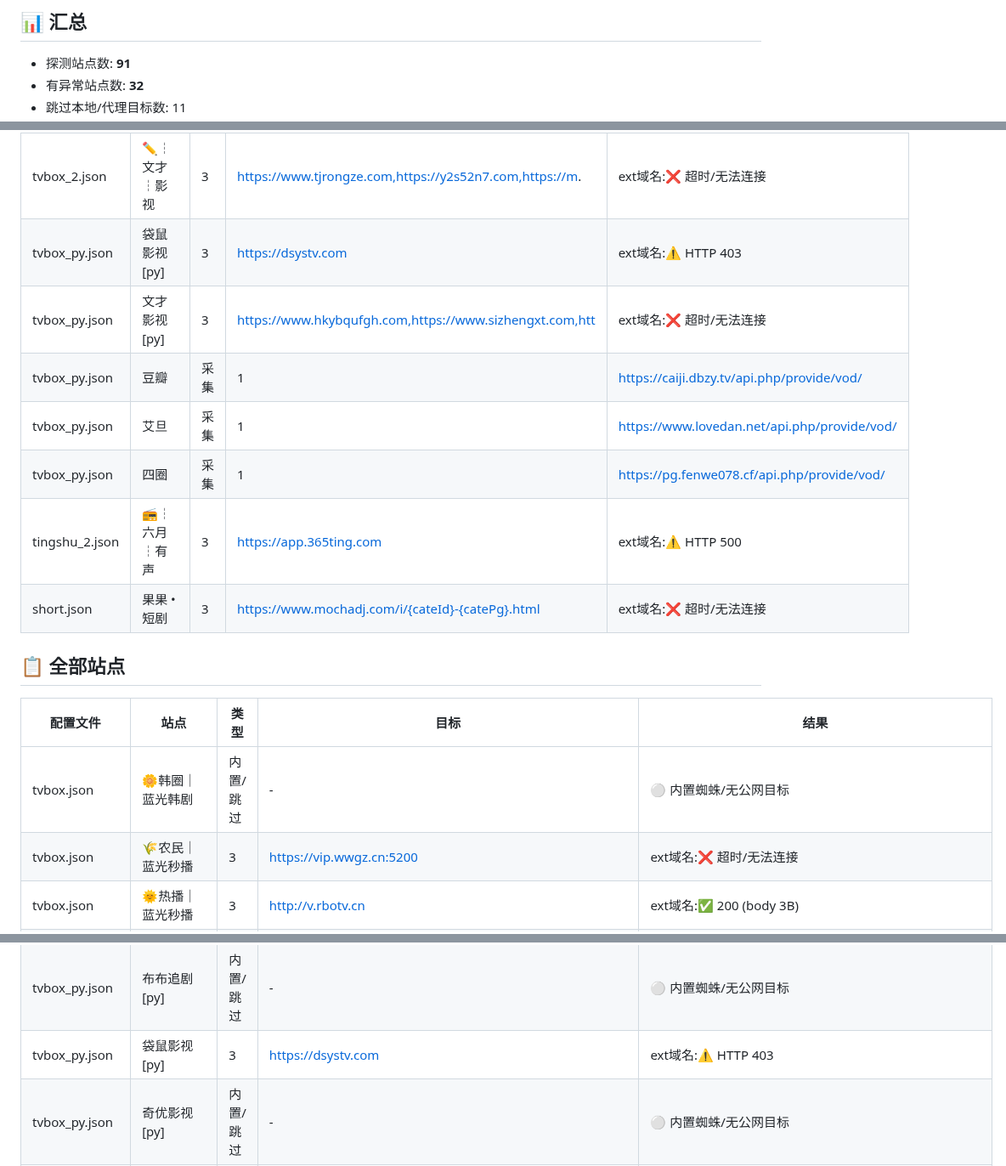
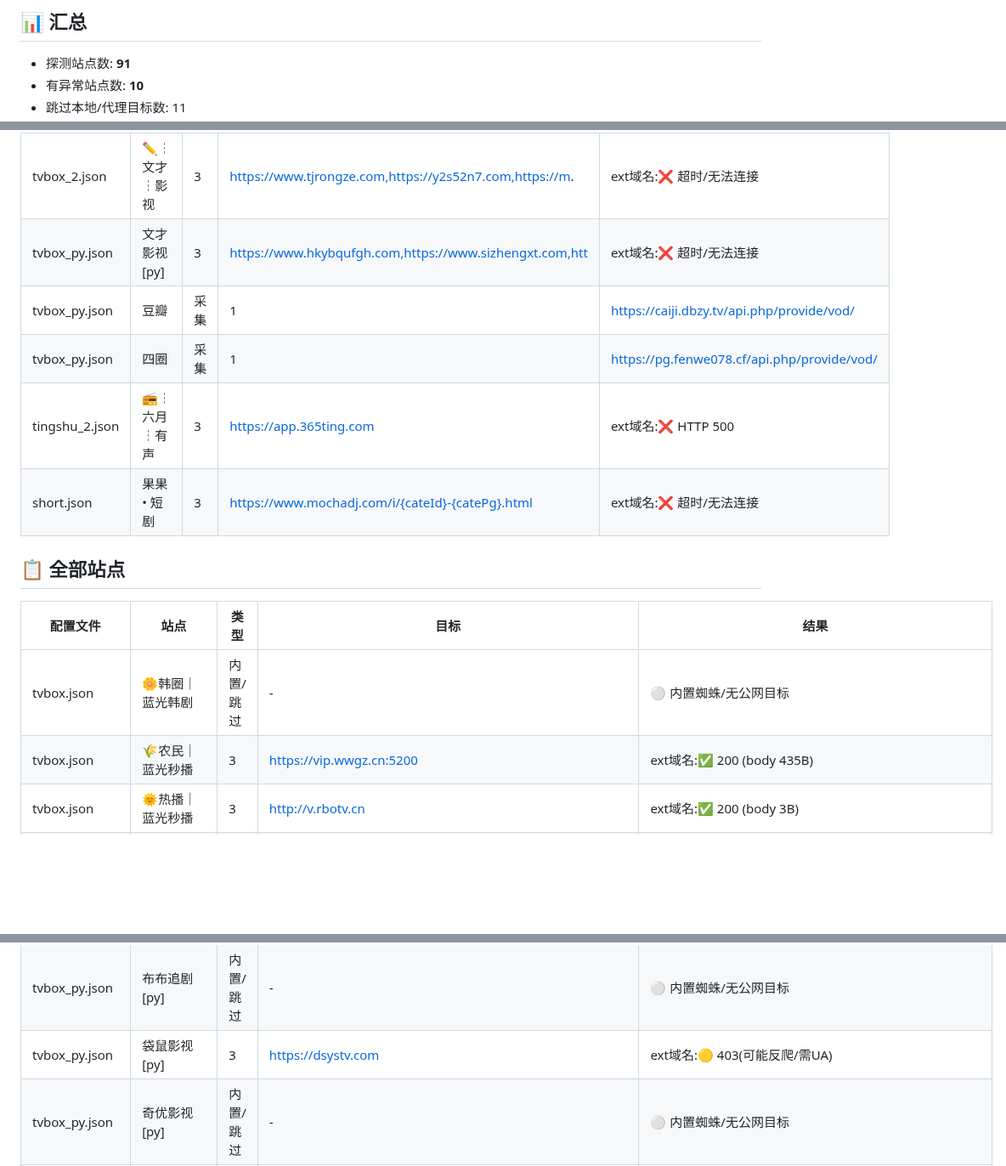
Before and after one commit to y249376764/yangmi2026, a Markdown page: HEALTH_REPORT.md, 3 parts joined by grey strips. Shown at 85% size. Drawn GitHub-style; blank space fills up the shorter version.

```diff
--- a/HEALTH_REPORT.md
+++ b/HEALTH_REPORT.md
@@ -6,5 +6,5 @@
 ## 📊 汇总
 
 - 探测站点数: **91**
-- 有异常站点数: **32**
+- 有异常站点数: **10**
 - 跳过本地/代理目标数: 11
@@ -41,10 +21,8 @@
 | tvbox_2.json | ✏️┆文才┆影视 | 3 | https://www.tjrongze.com,https://y2s52n7.com,https://m. | ext域名:❌ 超时/无法连接 |
-| tvbox_py.json | 袋鼠影视[py] | 3 | https://dsystv.com | ext域名:⚠️ HTTP 403 |
 | tvbox_py.json | 文才影视[py] | 3 | https://www.hkybqufgh.com,https://www.sizhengxt.com,htt | ext域名:❌ 超时/无法连接 |
 | tvbox_py.json | 豆瓣 | 采集 | 1 | https://caiji.dbzy.tv/api.php/provide/vod/ | api脚本:❌ 超时/无法连接 |
-| tvbox_py.json | 艾旦 | 采集 | 1 | https://www.lovedan.net/api.php/provide/vod/ | api脚本:⚠️ HTTP 403 |
 | tvbox_py.json | 四圈 | 采集 | 1 | https://pg.fenwe078.cf/api.php/provide/vod/ | api脚本:❌ 超时/无法连接 |
-| tingshu_2.json | 📻┆六月┆有声 | 3 | https://app.365ting.com | ext域名:⚠️ HTTP 500 |
+| tingshu_2.json | 📻┆六月┆有声 | 3 | https://app.365ting.com | ext域名:❌ HTTP 500 |
 | short.json | 果果 • 短剧 | 3 | https://www.mochadj.com/i/{cateId}-{catePg}.html | ext域名:❌ 超时/无法连接 |
 
 ## 📋 全部站点
@@ -52,7 +30,7 @@
 | 配置文件 | 站点 | 类型 | 目标 | 结果 |
 |---|---|---|---|---|
 | tvbox.json | 🌼韩圈｜蓝光韩剧 | 内置/跳过 | - | ⚪ 内置蜘蛛/无公网目标 |
-| tvbox.json | 🌾农民｜蓝光秒播 | 3 | https://vip.wwgz.cn:5200 | ext域名:❌ 超时/无法连接 |
+| tvbox.json | 🌾农民｜蓝光秒播 | 3 | https://vip.wwgz.cn:5200 | ext域名:✅ 200 (body 435B) |
 | tvbox.json | 🌞热播｜蓝光秒播 | 3 | http://v.rbotv.cn | ext域名:✅ 200 (body 3B) |
 | tvbox.json | 🎈看剧AI丨蓝光秒播 | 内置/跳过 | - | ⚪ 内置蜘蛛/无公网目标 |
 | tvbox.json | 🛸北斗丨蓝光秒播 | 内置/跳过 | - | ⚪ 内置蜘蛛/无公网目标 |
@@ -141,7 +119,7 @@
 | tvbox_py.json | LIBVIO[py] | 内置/跳过 | - | ⚪ 内置蜘蛛/无公网目标 |
 | tvbox_py.json | 可可追剧[py] | 内置/跳过 | - | ⚪ 内置蜘蛛/无公网目标 |
 | tvbox_py.json | 布布追剧[py] | 内置/跳过 | - | ⚪ 内置蜘蛛/无公网目标 |
-| tvbox_py.json | 袋鼠影视[py] | 3 | https://dsystv.com | ext域名:⚠️ HTTP 403 |
+| tvbox_py.json | 袋鼠影视[py] | 3 | https://dsystv.com | ext域名:🟡 403(可能反爬/需UA) |
 | tvbox_py.json | 奇优影视[py] | 内置/跳过 | - | ⚪ 内置蜘蛛/无公网目标 |
 | tvbox_py.json | 云朵影视[py] | 内置/跳过 | - | ⚪ 内置蜘蛛/无公网目标 |
 | tvbox_py.json | 多多影视[py] | 内置/跳过 | - | ⚪ 内置蜘蛛/无公网目标 |
```
Also changed, not shown: other parts of HEALTH_REPORT.md (+25 -45 lines).
